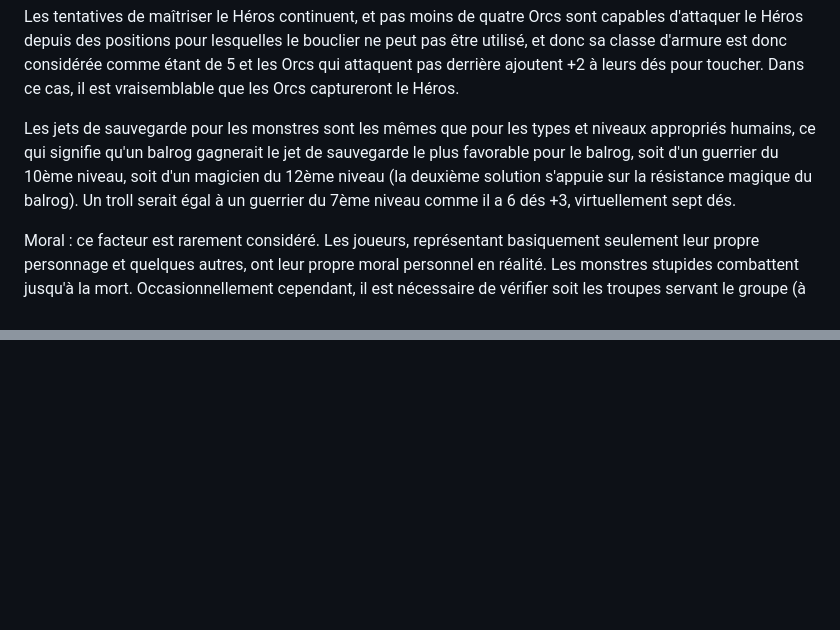
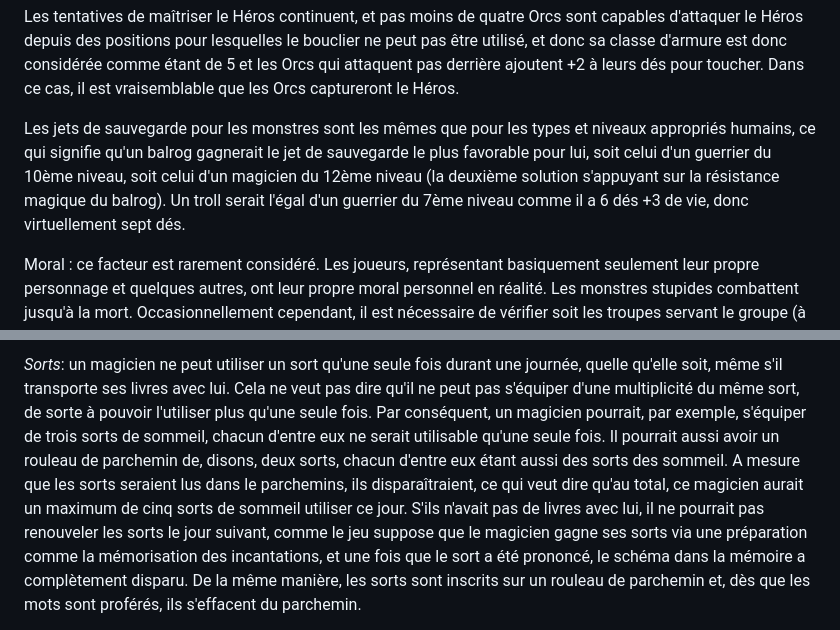
Before and after one commit to orey/jdr-DD, a Markdown page: odd-original/diverses-traductions.md, 2 parts joined by grey strips. GitHub-like rendering; blank space fills up the shorter version.

```diff
--- a/odd-original/diverses-traductions.md
+++ b/odd-original/diverses-traductions.md
@@ -46,7 +46,7 @@ Héros : 19 ; 01 ; 16 ; 09. Deux coups ratés sur 4 coups frappés. 8 Orcs peuve
 
 Les tentatives de maîtriser le Héros continuent, et pas moins de quatre Orcs sont capables d'attaquer le Héros depuis des positions pour lesquelles le bouclier ne peut pas être utilisé, et donc sa classe d'armure est donc considérée comme étant de 5 et les Orcs qui attaquent pas derrière ajoutent +2 à leurs dés pour toucher. Dans ce cas, il est vraisemblable que les Orcs captureront le Héros.
 
-Les jets de sauvegarde pour les monstres sont les mêmes que pour les types et niveaux appropriés humains, ce qui signifie qu'un balrog gagnerait le jet de sauvegarde le plus favorable pour le balrog, soit d'un guerrier du 10ème niveau, soit d'un magicien du 12ème niveau (la deuxième solution s'appuie sur la résistance magique du balrog). Un troll serait égal à un guerrier du 7ème niveau comme il a 6 dés +3, virtuellement sept dés.
+Les jets de sauvegarde pour les monstres sont les mêmes que pour les types et niveaux appropriés humains, ce qui signifie qu'un balrog gagnerait le jet de sauvegarde le plus favorable pour lui, soit celui d'un guerrier du 10ème niveau, soit celui d'un magicien du 12ème niveau (la deuxième solution s'appuyant sur la résistance magique du balrog). Un troll serait l'égal d'un guerrier du 7ème niveau comme il a 6 dés +3 de vie, donc virtuellement sept dés.
 
 Moral : ce facteur est rarement considéré. Les joueurs, représentant basiquement seulement leur propre personnage et quelques autres, ont leur propre moral personnel en réalité. Les monstres stupides combattent jusqu'à la mort. Occasionnellement cependant, il est nécessaire de vérifier soit les troupes servant le groupe (à n'importe quel propos), soit le moral des monstres stupides. C'est une décision dépendant strictement de l'arbitre. Le système utilisé est aussi à la discrétion de l'arbitre, bien qu'il y en ait un dans CHAINMAIL qui puisse être utilisé, ou il peut simplement jeter 2 dés -- un 2 étant un moral au plus bas et un 12 étant un très bon moral. Avec des ajustements de situations, ce score pourra servir comme une indication sur les actions que prendront la partie dont le moral aura été vérifié.
 
@@ -54,2 +54,3 @@ Expérience : une faible valeur devrait être placée sur les objets magiques en
 
+_Sorts_: un magicien ne peut utiliser un sort qu'une seule fois durant une journée, quelle qu'elle soit, même s'il transporte ses livres avec lui. Cela ne veut pas dire qu'il ne peut pas s'équiper d'une multiplicité du même sort, de sorte à pouvoir l'utiliser plus qu'une seule fois. Par conséquent, un magicien pourrait, par exemple, s'équiper de trois sorts de sommeil, chacun d'entre eux ne serait utilisable qu'une seule fois. Il pourrait aussi avoir un rouleau de parchemin de, disons, deux sorts, chacun d'entre eux étant aussi des sorts des sommeil. A mesure que les sorts seraient lus dans le parchemins, ils disparaîtraient, ce qui veut dire qu'au total, ce magicien aurait un maximum de cinq sorts de sommeil utiliser ce jour. S'ils n'avait pas de livres avec lui, il ne pourrait pas renouveler les sorts le jour suivant, comme le jeu suppose que le magicien gagne ses sorts via une préparation comme la mémorisation des incantations, et une fois que le sort a été prononcé, le schéma dans la mémoire a complètement disparu. De la même manière, les sorts sont inscrits sur un rouleau de parchemin et, dès que les mots sont proférés, ils s'effacent du parchemin.
 
```
Also changed, not shown: other parts of odd-original/diverses-traductions.md (+2 -36 lines).
